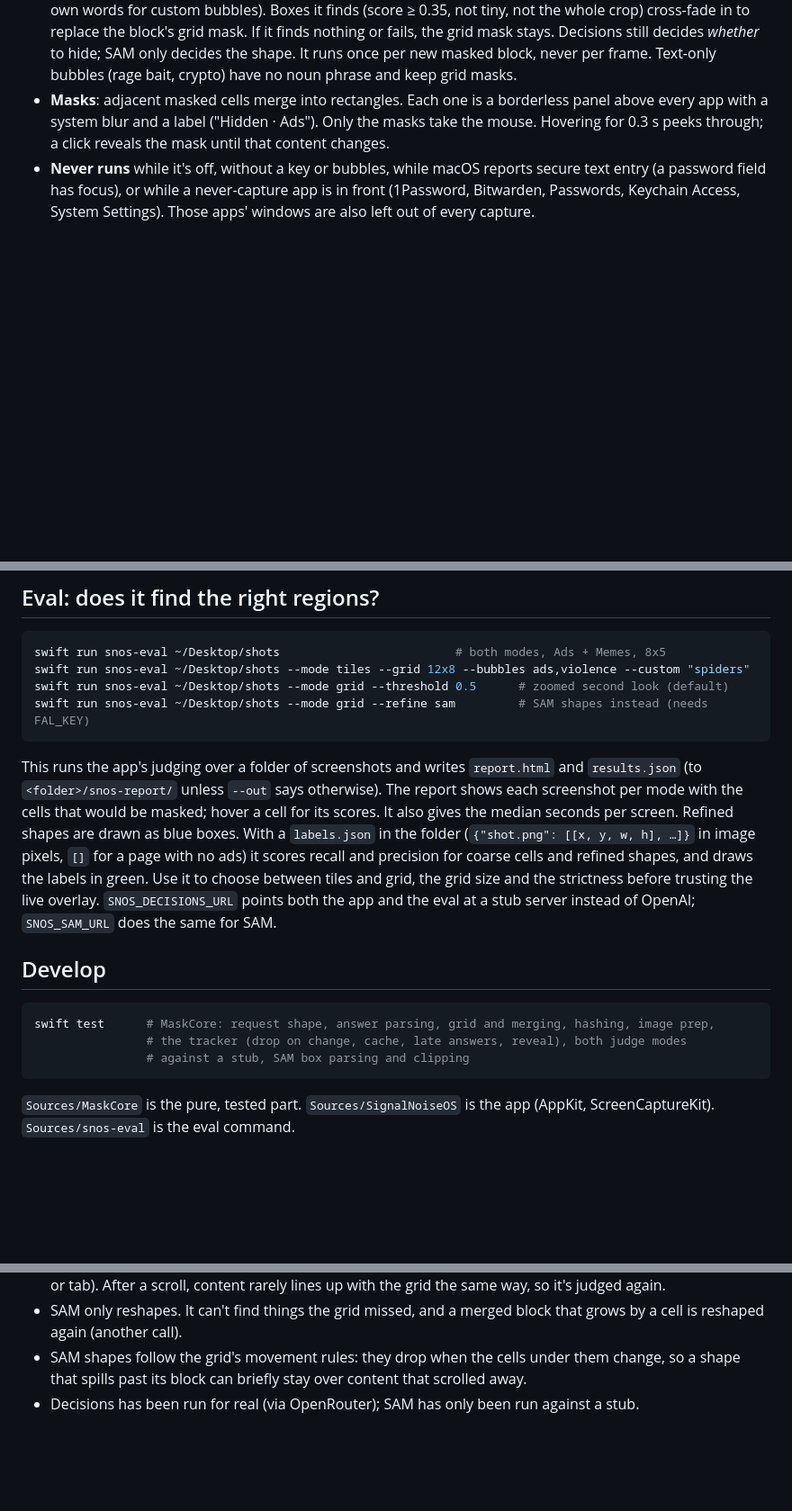
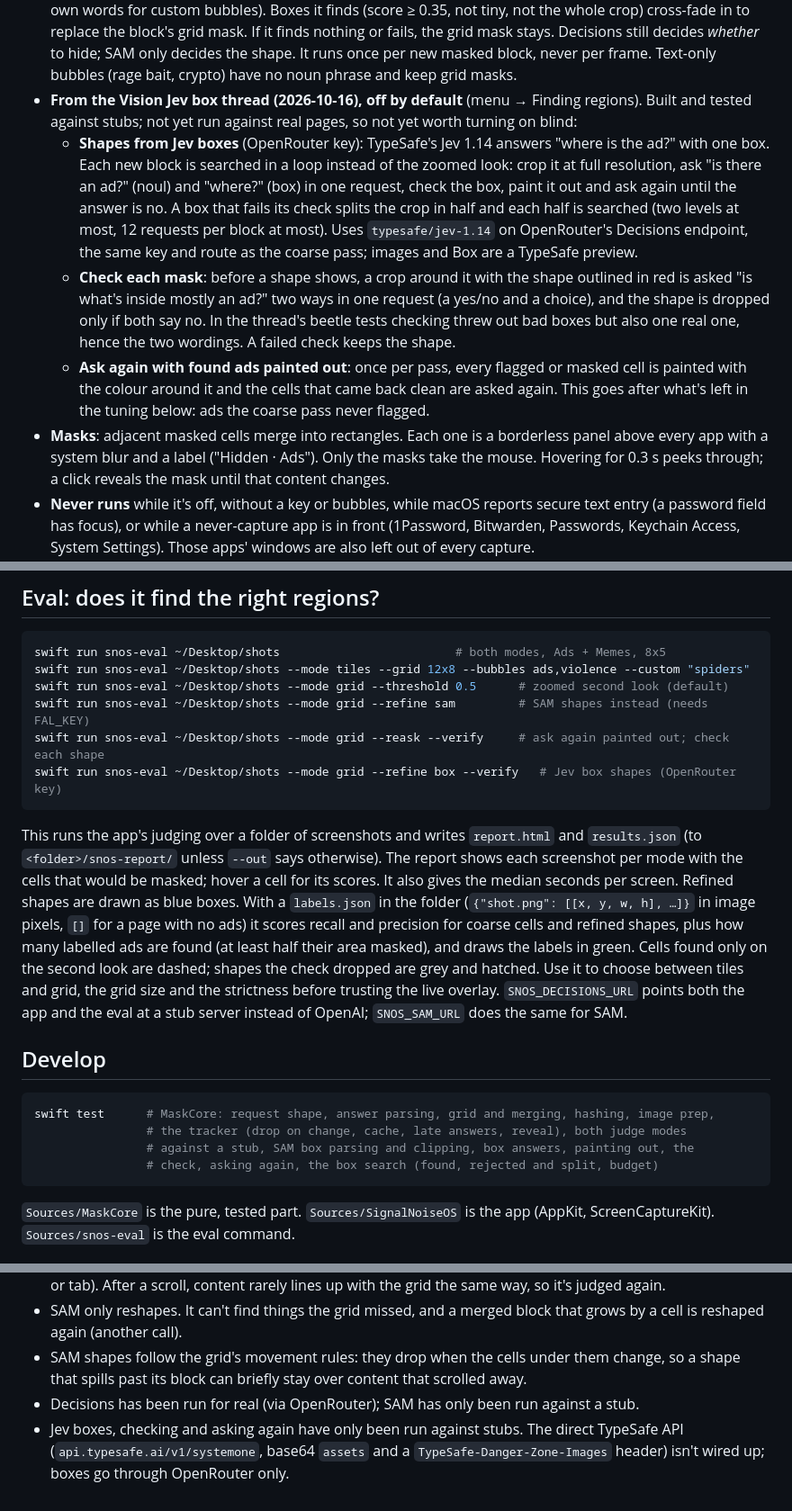
Before and after one commit to icpmacdo/signal-and-noise, a Markdown page: os/README.md, 3 parts joined by grey strips. Shown at 90% size. Drawn GitHub-style; blank space fills up the shorter version.

Commit message:
os/README: Jev boxes, checking each mask, asking again; eval flags
Claude-Session: https://claude.ai/code/session_01HCkSP41i2kar4EzaL6UmDX

````diff
--- a/os/README.md
+++ b/os/README.md
@@ -67,6 +67,22 @@ cells, requests, seconds, what was hidden and any errors.
   grid mask stays. Decisions still decides *whether* to hide; SAM only decides the shape. It runs
   once per new masked block, never per frame. Text-only bubbles (rage bait, crypto) have no noun
   phrase and keep grid masks.
+- **From the Vision Jev box thread (2026-10-16), off by default** (menu → Finding regions). Built
+  and tested against stubs; not yet run against real pages, so not yet worth turning on blind:
+  - **Shapes from Jev boxes** (OpenRouter key): TypeSafe's Jev 1.14 answers "where is the ad?"
+    with one box. Each new block is searched in a loop instead of the zoomed look: crop it at full
+    resolution, ask "is there an ad?" (noul) and "where?" (box) in one request, check the box, paint
+    it out and ask again until the answer is no. A box that fails its check splits the crop in half
+    and each half is searched (two levels at most, 12 requests per block at most). Uses
+    `typesafe/jev-1.14` on OpenRouter's Decisions endpoint, the same key and route as the coarse
+    pass; images and Box are a TypeSafe preview.
+  - **Check each mask**: before a shape shows, a crop around it with the shape outlined in red is
+    asked "is what's inside mostly an ad?" two ways in one request (a yes/no and a choice), and the
+    shape is dropped only if both say no. In the thread's beetle tests checking threw out bad boxes
+    but also one real one, hence the two wordings. A failed check keeps the shape.
+  - **Ask again with found ads painted out**: once per pass, every flagged or masked cell is
+    painted with the colour around it and the cells that came back clean are asked again. This
+    goes after what's left in the tuning below: ads the coarse pass never flagged.
 - **Masks**: adjacent masked cells merge into rectangles. Each one is a borderless panel above
   every app with a system blur and a label ("Hidden · Ads"). Only the masks take the mouse.
   Hovering for 0.3 s peeks through; a click reveals the mask until that content changes.
@@ -122,6 +138,8 @@ swift run snos-eval ~/Desktop/shots                         # both modes, Ads +
 swift run snos-eval ~/Desktop/shots --mode tiles --grid 12x8 --bubbles ads,violence --custom "spiders"
 swift run snos-eval ~/Desktop/shots --mode grid --threshold 0.5      # zoomed second look (default)
 swift run snos-eval ~/Desktop/shots --mode grid --refine sam         # SAM shapes instead (needs FAL_KEY)
+swift run snos-eval ~/Desktop/shots --mode grid --reask --verify     # ask again painted out; check each shape
+swift run snos-eval ~/Desktop/shots --mode grid --refine box --verify   # Jev box shapes (OpenRouter key)
 ```
 
 This runs the app's judging over a folder of screenshots and writes `report.html` and
@@ -129,7 +147,7 @@ This runs the app's judging over a folder of screenshots and writes `report.html
 screenshot per mode with the cells that would be masked; hover a cell for its scores. It also
 gives the median seconds per screen. Refined shapes are drawn as blue boxes. With a `labels.json` in
 the folder (`{"shot.png": [[x, y, w, h], …]}` in image pixels, `[]` for a page with no ads) it
-scores recall and precision for coarse cells and refined shapes, and draws the labels in green. Use it to choose between tiles and grid, the grid size and
+scores recall and precision for coarse cells and refined shapes, plus how many labelled ads are found (at least half their area masked), and draws the labels in green. Cells found only on the second look are dashed; shapes the check dropped are grey and hatched. Use it to choose between tiles and grid, the grid size and
 the strictness before trusting the live overlay. `SNOS_DECISIONS_URL` points both the app and the
 eval at a stub server instead of OpenAI; `SNOS_SAM_URL` does the same for SAM.
 
@@ -138,7 +156,8 @@ eval at a stub server instead of OpenAI; `SNOS_SAM_URL` does the same for SAM.
 ```sh
 swift test      # MaskCore: request shape, answer parsing, grid and merging, hashing, image prep,
                 # the tracker (drop on change, cache, late answers, reveal), both judge modes
-                # against a stub, SAM box parsing and clipping
+                # against a stub, SAM box parsing and clipping, box answers, painting out, the
+                # check, asking again, the box search (found, rejected and split, budget)
 ```
 
 `Sources/MaskCore` is the pure, tested part. `Sources/SignalNoiseOS` is the app (AppKit,
@@ -156,3 +175,6 @@ ScreenCaptureKit). `Sources/snos-eval` is the eval command.
 - SAM shapes follow the grid's movement rules: they drop when the cells under them change, so a
   shape that spills past its block can briefly stay over content that scrolled away.
 - Decisions has been run for real (via OpenRouter); SAM has only been run against a stub.
+- Jev boxes, checking and asking again have only been run against stubs. The direct TypeSafe API
+  (`api.typesafe.ai/v1/systemone`, base64 `assets` and a `TypeSafe-Danger-Zone-Images` header) isn't
+  wired up; boxes go through OpenRouter only.
````
